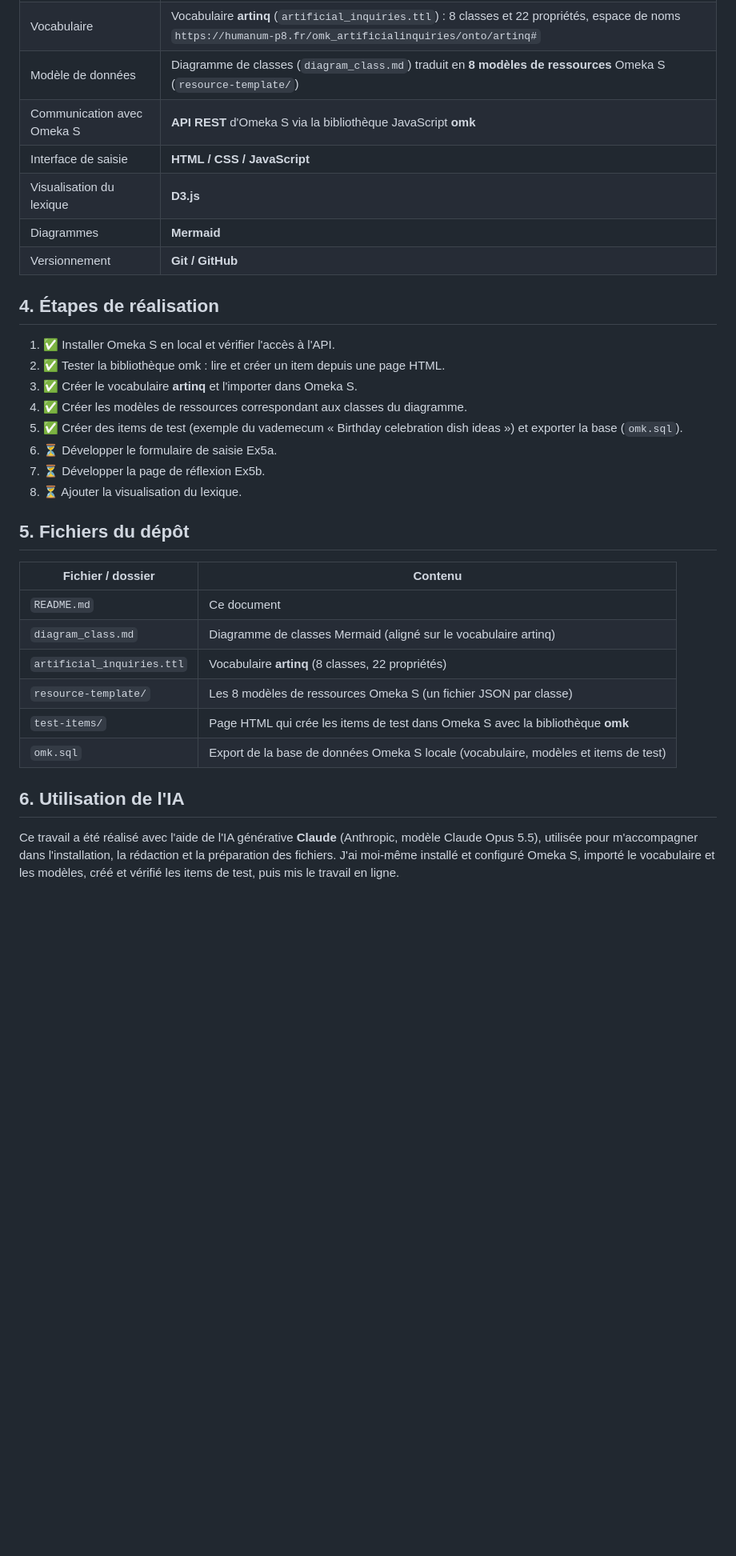
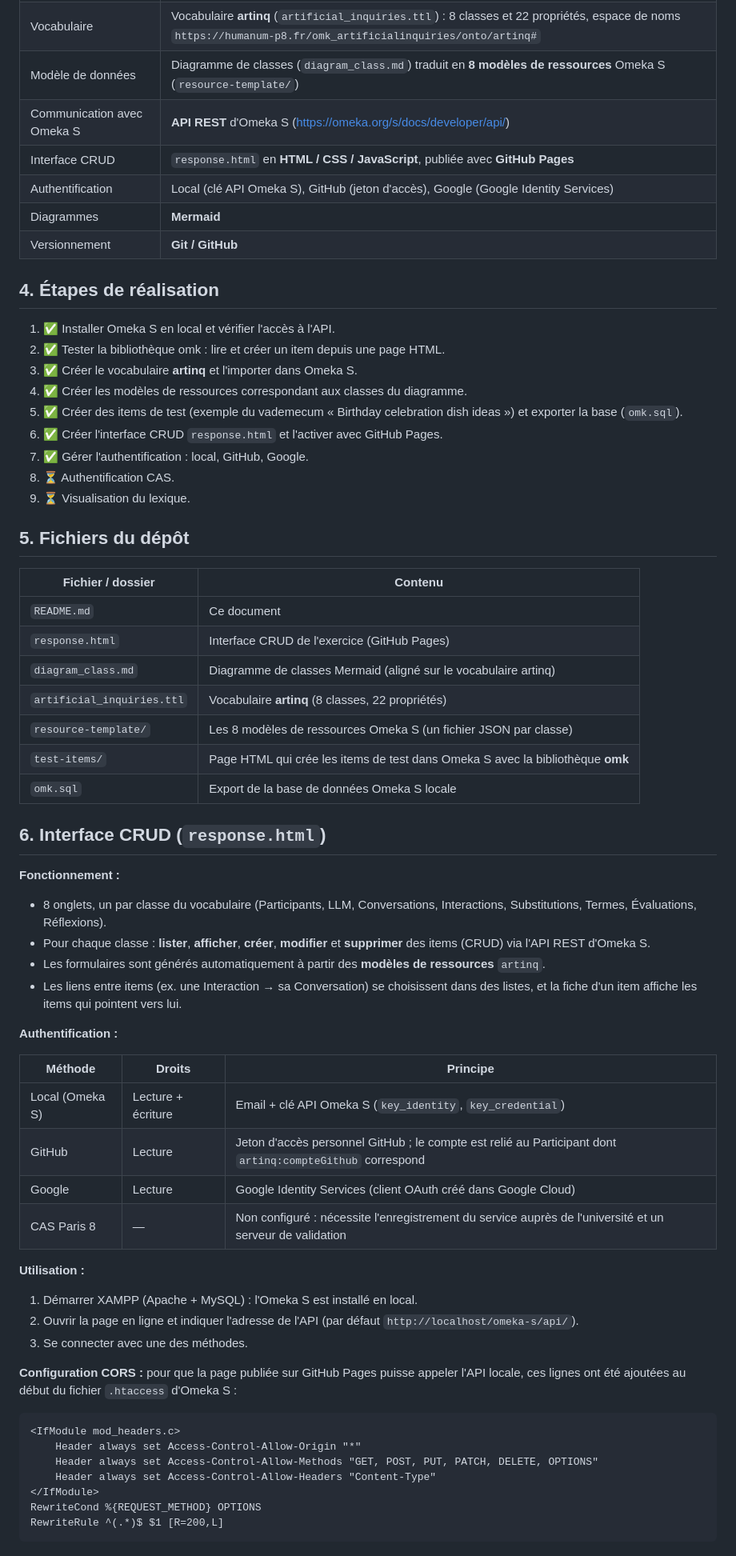
Before and after one commit to lakabhakima45-cmd/ArtificialInquiries_5, a Markdown page: README.md, the part around one of its changes. Shown at 80% size. Rendered like a GitHub page; blank space fills up the shorter version.

````diff
--- a/README.md
+++ b/README.md
@@ -36,9 +38,9 @@ Remplacer les pages papier par une application web qui permet de :
 | Stockage des données | **Omeka S** en local (Apache + PHP + MySQL avec XAMPP) |
 | Vocabulaire | Vocabulaire **artinq** (`artificial_inquiries.ttl`) : 8 classes et 22 propriétés, espace de noms `https://humanum-p8.fr/omk_artificialinquiries/onto/artinq#` |
 | Modèle de données | Diagramme de classes (`diagram_class.md`) traduit en **8 modèles de ressources** Omeka S (`resource-template/`) |
-| Communication avec Omeka S | **API REST** d'Omeka S via la bibliothèque JavaScript **omk** |
-| Interface de saisie | **HTML / CSS / JavaScript** |
-| Visualisation du lexique | **D3.js** |
+| Communication avec Omeka S | **API REST** d'Omeka S (https://omeka.org/s/docs/developer/api/) |
+| Interface CRUD | `response.html` en **HTML / CSS / JavaScript**, publiée avec **GitHub Pages** |
+| Authentification | Local (clé API Omeka S), GitHub (jeton d'accès), Google (Google Identity Services) |
 | Diagrammes | **Mermaid** |
 | Versionnement | **Git / GitHub** |
 
@@ -49,21 +51,54 @@ Remplacer les pages papier par une application web qui permet de :
 3. ✅ Créer le vocabulaire **artinq** et l'importer dans Omeka S.
 4. ✅ Créer les modèles de ressources correspondant aux classes du diagramme.
 5. ✅ Créer des items de test (exemple du vademecum « Birthday celebration dish ideas ») et exporter la base (`omk.sql`).
-6. ⏳ Développer le formulaire de saisie Ex5a.
-7. ⏳ Développer la page de réflexion Ex5b.
-8. ⏳ Ajouter la visualisation du lexique.
+6. ✅ Créer l'interface CRUD `response.html` et l'activer avec GitHub Pages.
+7. ✅ Gérer l'authentification : local, GitHub, Google.
+8. ⏳ Authentification CAS.
+9. ⏳ Visualisation du lexique.
 
 ## 5. Fichiers du dépôt
 
 | Fichier / dossier | Contenu |
 |---|---|
 | `README.md` | Ce document |
+| `response.html` | Interface CRUD de l'exercice (GitHub Pages) |
 | `diagram_class.md` | Diagramme de classes Mermaid (aligné sur le vocabulaire artinq) |
 | `artificial_inquiries.ttl` | Vocabulaire **artinq** (8 classes, 22 propriétés) |
 | `resource-template/` | Les 8 modèles de ressources Omeka S (un fichier JSON par classe) |
 | `test-items/` | Page HTML qui crée les items de test dans Omeka S avec la bibliothèque **omk** |
-| `omk.sql` | Export de la base de données Omeka S locale (vocabulaire, modèles et items de test) |
+| `omk.sql` | Export de la base de données Omeka S locale |
 
-## 6. Utilisation de l'IA
+## 6. Interface CRUD (`response.html`)
 
-Ce travail a été réalisé avec l'aide de l'IA générative **Claude** (Anthropic, modèle Claude Opus 5.5), utilisée pour m'accompagner dans l'installation, la rédaction et la préparation des fichiers. J'ai moi-même installé et configuré Omeka S, importé le vocabulaire et les modèles, créé et vérifié les items de test, puis mis le travail en ligne.
+**Fonctionnement :**
+- 8 onglets, un par classe du vocabulaire (Participants, LLM, Conversations, Interactions, Substitutions, Termes, Évaluations, Réflexions).
+- Pour chaque classe : **lister**, **afficher**, **créer**, **modifier** et **supprimer** des items (CRUD) via l'API REST d'Omeka S.
+- Les formulaires sont générés automatiquement à partir des **modèles de ressources** `artinq`.
+- Les liens entre items (ex. une Interaction → sa Conversation) se choisissent dans des listes, et la fiche d'un item affiche les items qui pointent vers lui.
+
+**Authentification :**
+
+| Méthode | Droits | Principe |
+|---|---|---|
+| Local (Omeka S) | Lecture + écriture | Email + clé API Omeka S (`key_identity`, `key_credential`) |
+| GitHub | Lecture | Jeton d'accès personnel GitHub ; le compte est relié au Participant dont `artinq:compteGithub` correspond |
+| Google | Lecture | Google Identity Services (client OAuth créé dans Google Cloud) |
+| CAS Paris 8 | — | Non configuré : nécessite l'enregistrement du service auprès de l'université et un serveur de validation |
+
+**Utilisation :**
+1. Démarrer XAMPP (Apache + MySQL) : l'Omeka S est installé en local.
+2. Ouvrir la page en ligne et indiquer l'adresse de l'API (par défaut `http://localhost/omeka-s/api/`).
+3. Se connecter avec une des méthodes.
+
+**Configuration CORS :** pour que la page publiée sur GitHub Pages puisse appeler l'API locale, ces lignes ont été ajoutées au début du fichier `.htaccess` d'Omeka S :
+
+```apache
+<IfModule mod_headers.c>
+    Header always set Access-Control-Allow-Origin "*"
+    Header always set Access-Control-Allow-Methods "GET, POST, PUT, PATCH, DELETE, OPTIONS"
+    Header always set Access-Control-Allow-Headers "Content-Type"
+</IfModule>
+RewriteCond %{REQUEST_METHOD} OPTIONS
+RewriteRule ^(.*)$ $1 [R=200,L]
+```
+
````
Also changed, not shown: other parts of README.md (+5 -0 lines).
